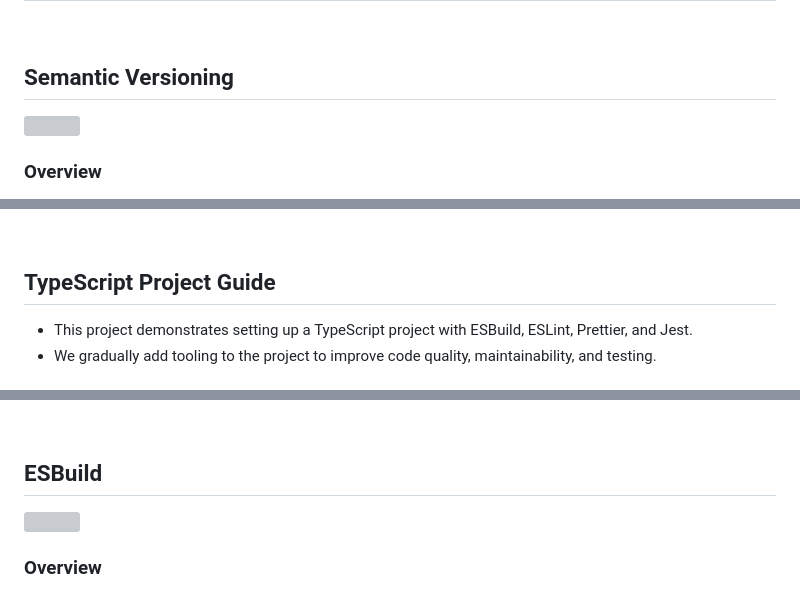
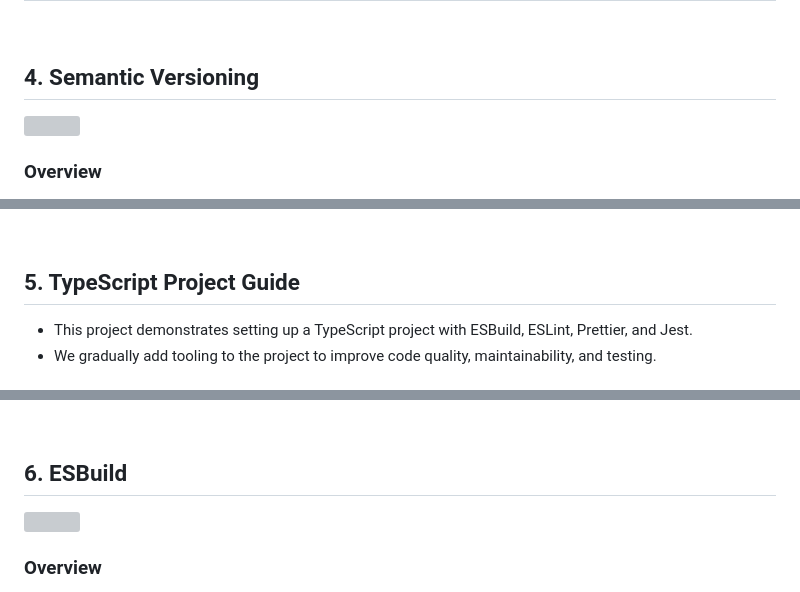
Before and after one commit to Die-Spengergasse/course-wmc-5sem, a Markdown page: 20_Typescript/50_Frontend_Tooling.md, 3 parts joined by grey strips. Drawn GitHub-style; grey boxes are pictures that could not be loaded.

Commit message:
Update FrontEnd Tooling

```diff
--- a/20_Typescript/50_Frontend_Tooling.md
+++ b/20_Typescript/50_Frontend_Tooling.md
@@ -260,7 +260,7 @@ npx create-react-app my-app
 <br>
 
 
-## Semantic Versioning
+## 4. Semantic Versioning
 
 <img src="https://digitalcommunications.wp.st-andrews.ac.uk/files/2017/01/semver03.png" style="margin-left: 50px; margin-top: 20px; margin-bottom: 20px" width="400"/>
 
@@ -314,7 +314,7 @@ npx create-react-app my-app
 <br>
 
 
-## TypeScript Project Guide
+## 5. TypeScript Project Guide
 
 - This project demonstrates setting up a TypeScript project with ESBuild, ESLint, Prettier, and Jest.
 - We gradually add tooling to the project to improve code quality, maintainability, and testing.
@@ -464,7 +464,7 @@ npm run start
 <br>
 
 
-## ESBuild
+## 6. ESBuild
 
 <img src="https://cdn.icon-icons.com/icons2/3914/PNG/512/esbuild_logo_icon_248931.png" style="margin-left: 20px; margin-top: 0px; margin-bottom: 20px" width="200"/>
 
```
Also changed, not shown: other parts of 20_Typescript/50_Frontend_Tooling.md (+6 -6 lines).
